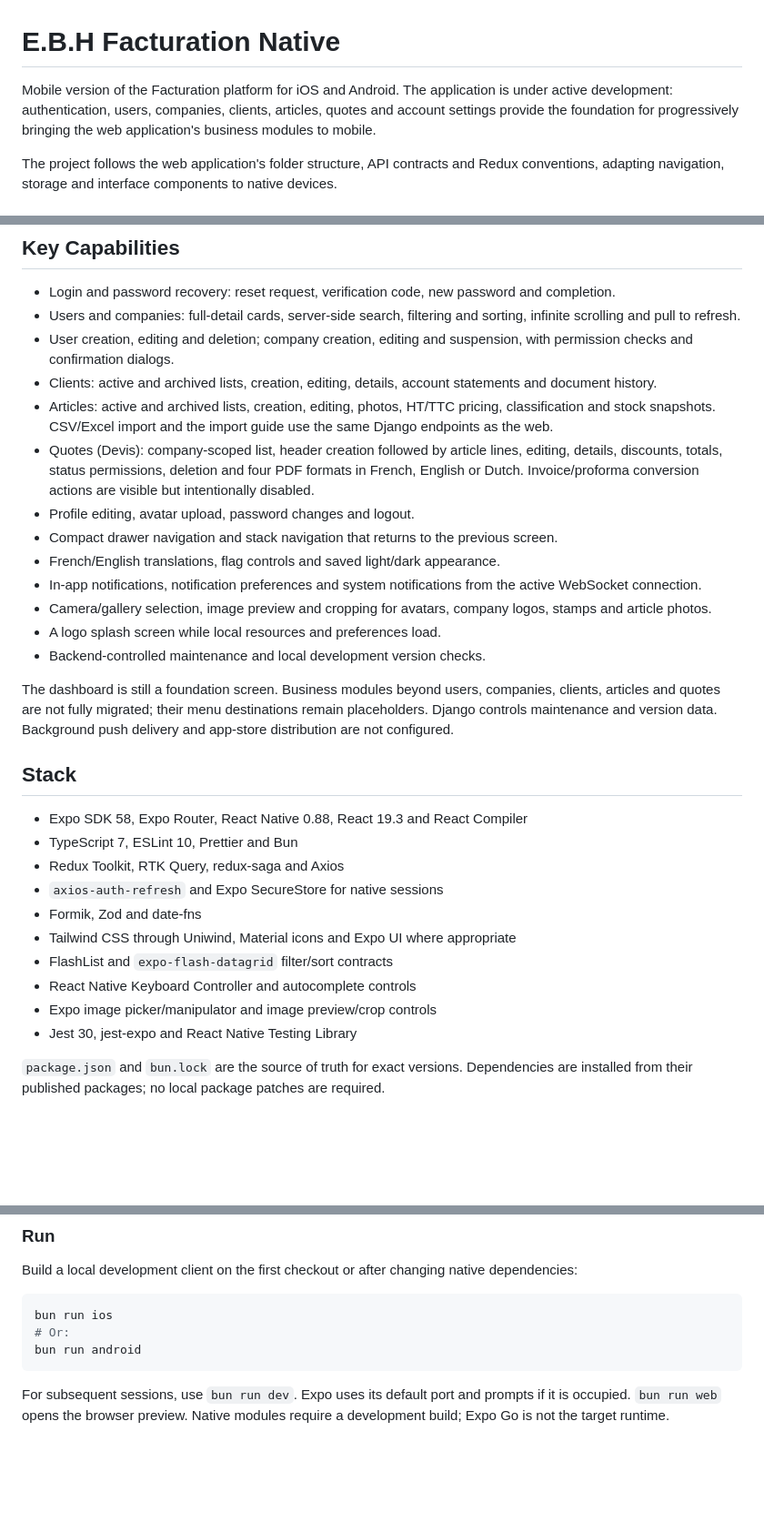
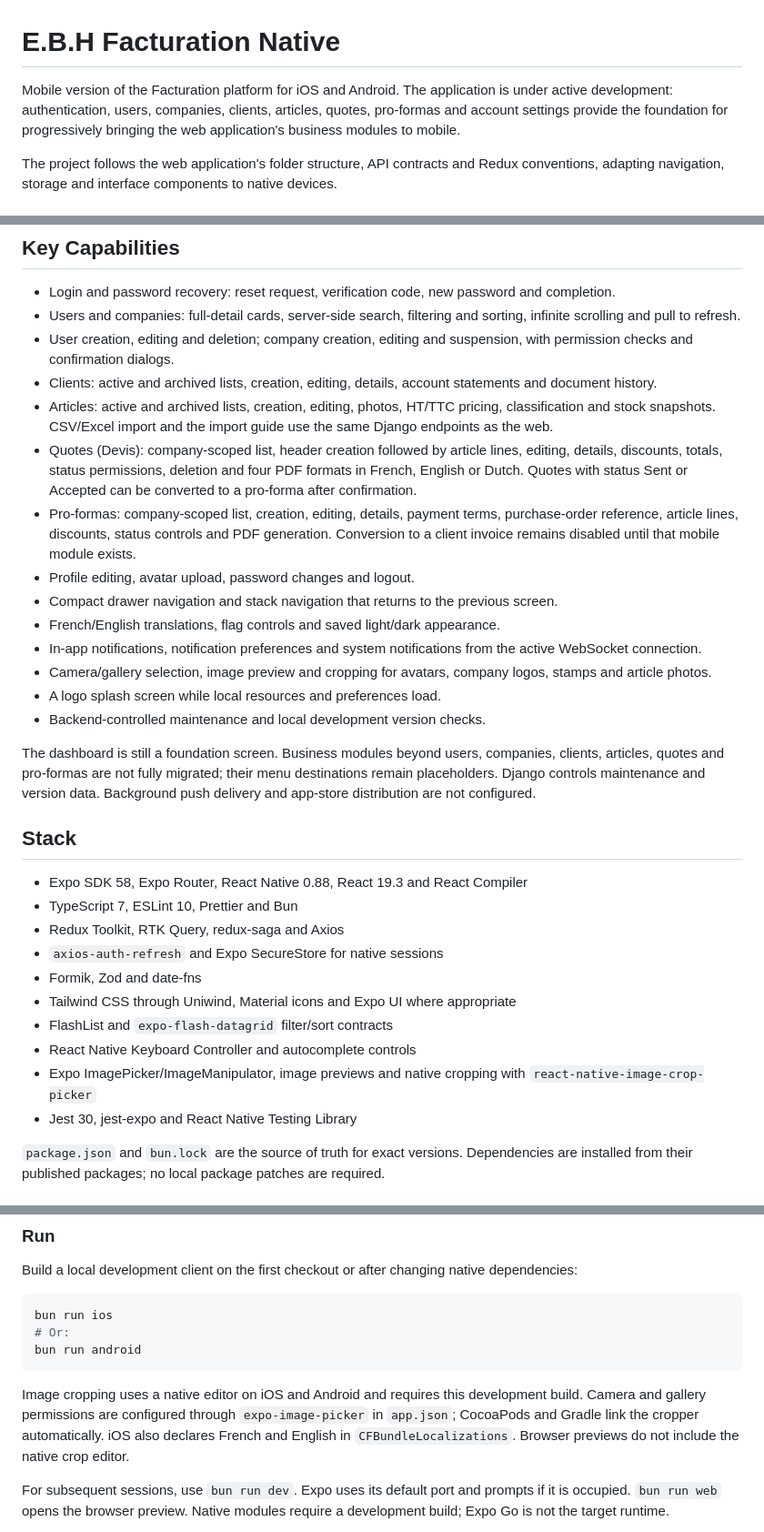
Before and after one commit to Altroo/facturation_native, a Markdown page: README.md, 3 parts joined by grey strips. Shown at 91% size. GitHub-like rendering; blank space fills up the shorter version.

Commit message:
docs: describe proforma and native cropping

````diff
--- a/README.md
+++ b/README.md
@@ -1,6 +1,6 @@
 # E.B.H Facturation Native
 
-Mobile version of the Facturation platform for iOS and Android. The application is under active development: authentication, users, companies, clients, articles, quotes and account settings provide the foundation for progressively bringing the web application's business modules to mobile.
+Mobile version of the Facturation platform for iOS and Android. The application is under active development: authentication, users, companies, clients, articles, quotes, pro-formas and account settings provide the foundation for progressively bringing the web application's business modules to mobile.
 
 The project follows the web application's folder structure, API contracts and Redux conventions, adapting navigation, storage and interface components to native devices.
 
@@ -19,7 +19,8 @@ The project follows the web application's folder structure, API contracts and Re
 - User creation, editing and deletion; company creation, editing and suspension, with permission checks and confirmation dialogs.
 - Clients: active and archived lists, creation, editing, details, account statements and document history.
 - Articles: active and archived lists, creation, editing, photos, HT/TTC pricing, classification and stock snapshots. CSV/Excel import and the import guide use the same Django endpoints as the web.
-- Quotes (Devis): company-scoped list, header creation followed by article lines, editing, details, discounts, totals, status permissions, deletion and four PDF formats in French, English or Dutch. Invoice/proforma conversion actions are visible but intentionally disabled.
+- Quotes (Devis): company-scoped list, header creation followed by article lines, editing, details, discounts, totals, status permissions, deletion and four PDF formats in French, English or Dutch. Quotes with status Sent or Accepted can be converted to a pro-forma after confirmation.
+- Pro-formas: company-scoped list, creation, editing, details, payment terms, purchase-order reference, article lines, discounts, status controls and PDF generation. Conversion to a client invoice remains disabled until that mobile module exists.
 - Profile editing, avatar upload, password changes and logout.
 - Compact drawer navigation and stack navigation that returns to the previous screen.
 - French/English translations, flag controls and saved light/dark appearance.
@@ -28,7 +29,7 @@ The project follows the web application's folder structure, API contracts and Re
 - A logo splash screen while local resources and preferences load.
 - Backend-controlled maintenance and local development version checks.
 
-The dashboard is still a foundation screen. Business modules beyond users, companies, clients, articles and quotes are not fully migrated; their menu destinations remain placeholders. Django controls maintenance and version data. Background push delivery and app-store distribution are not configured.
+The dashboard is still a foundation screen. Business modules beyond users, companies, clients, articles, quotes and pro-formas are not fully migrated; their menu destinations remain placeholders. Django controls maintenance and version data. Background push delivery and app-store distribution are not configured.
 
 ## Stack
 
@@ -40,7 +41,7 @@ The dashboard is still a foundation screen. Business modules beyond users, compa
 - Tailwind CSS through Uniwind, Material icons and Expo UI where appropriate
 - FlashList and `expo-flash-datagrid` filter/sort contracts
 - React Native Keyboard Controller and autocomplete controls
-- Expo image picker/manipulator and image preview/crop controls
+- Expo ImagePicker/ImageManipulator, image previews and native cropping with `react-native-image-crop-picker`
 - Jest 30, jest-expo and React Native Testing Library
 
 `package.json` and `bun.lock` are the source of truth for exact versions. Dependencies are installed from their published packages; no local package patches are required.
@@ -92,6 +93,8 @@ bun run ios
 # Or:
 bun run android
 ```
+
+Image cropping uses a native editor on iOS and Android and requires this development build. Camera and gallery permissions are configured through `expo-image-picker` in `app.json`; CocoaPods and Gradle link the cropper automatically. iOS also declares French and English in `CFBundleLocalizations`. Browser previews do not include the native crop editor.
 
 For subsequent sessions, use `bun run dev`. Expo uses its default port and prompts if it is occupied. `bun run web` opens the browser preview. Native modules require a development build; Expo Go is not the target runtime.
 
````
